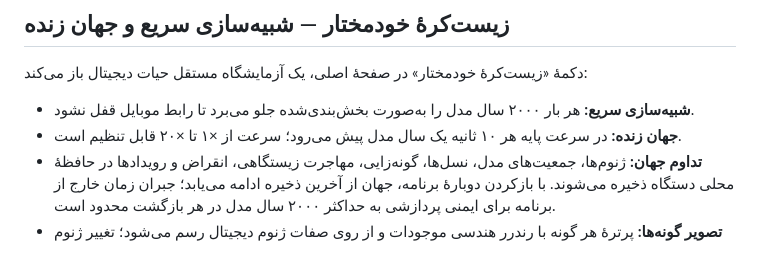
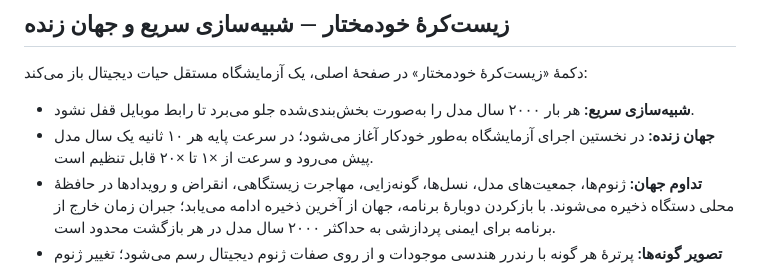
Before and after one commit to karafarin12800-del/Planet, a Markdown page: README.md, the part around the change. GitHub-like rendering.

Commit message:
Document automatic startup of the live biosphere

```diff
--- a/README.md
+++ b/README.md
@@ -22,7 +22,7 @@ PLANET یک آزمایشگاه آموزشی تعاملی برای زمین، م
 دکمهٔ «زیست‌کرهٔ خودمختار» در صفحهٔ اصلی، یک آزمایشگاه مستقل حیات دیجیتال باز می‌کند:
 
 - **شبیه‌سازی سریع:** هر بار ۲۰۰۰ سال مدل را به‌صورت بخش‌بندی‌شده جلو می‌برد تا رابط موبایل قفل نشود.
-- **جهان زنده:** در سرعت پایه هر ۱۰ ثانیه یک سال مدل پیش می‌رود؛ سرعت از ×۱ تا ×۲۰ قابل تنظیم است.
+- **جهان زنده:** در نخستین اجرای آزمایشگاه به‌طور خودکار آغاز می‌شود؛ در سرعت پایه هر ۱۰ ثانیه یک سال مدل پیش می‌رود و سرعت از ×۱ تا ×۲۰ قابل تنظیم است.
 - **تداوم جهان:** ژنوم‌ها، جمعیت‌های مدل، نسل‌ها، گونه‌زایی، مهاجرت زیستگاهی، انقراض و رویدادها در حافظهٔ محلی دستگاه ذخیره می‌شوند. با بازکردن دوبارهٔ برنامه، جهان از آخرین ذخیره ادامه می‌یابد؛ جبران زمان خارج از برنامه برای ایمنی پردازشی به حداکثر ۲۰۰۰ سال مدل در هر بازگشت محدود است.
 - **تصویر گونه‌ها:** پرترهٔ هر گونه با رندرر هندسی موجودات و از روی صفات ژنوم دیجیتال رسم می‌شود؛ تغییر ژنوم می‌تواند شکل و رنگ را تغییر دهد. این خروجی تصویرسازی رویه‌ای محلی است، نه تصویر تولیدشده با مدل انتشار.
 - **حدود علمی:** این شبیه‌سازی یک مدل آموزشی و فرضی از حیات دیجیتال است. ژنوم ۱۶۸ بازی و نگاشت ژنوتیپ به فنوتیپ، زیست‌شناسی واقعی را بازسازی یا پیش‌بینی نمی‌کنند. داده‌ها در همان مرورگر/نصب اندروید ذخیره می‌شوند و بین دستگاه‌ها همگام نیستند.
```
